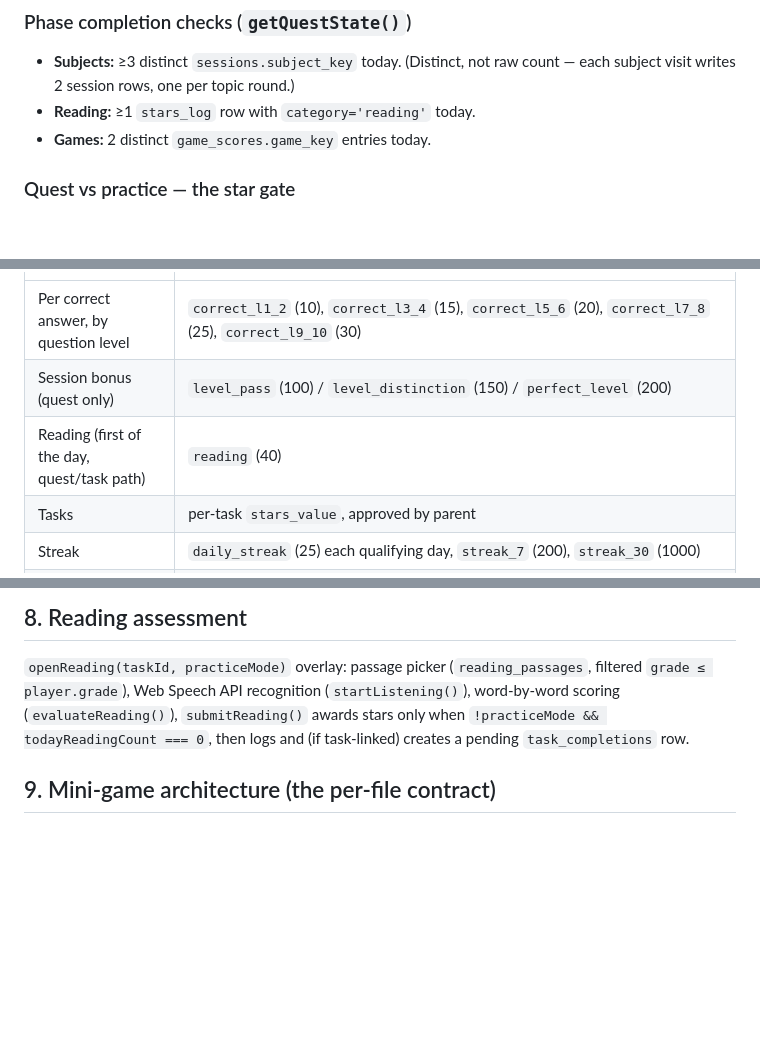
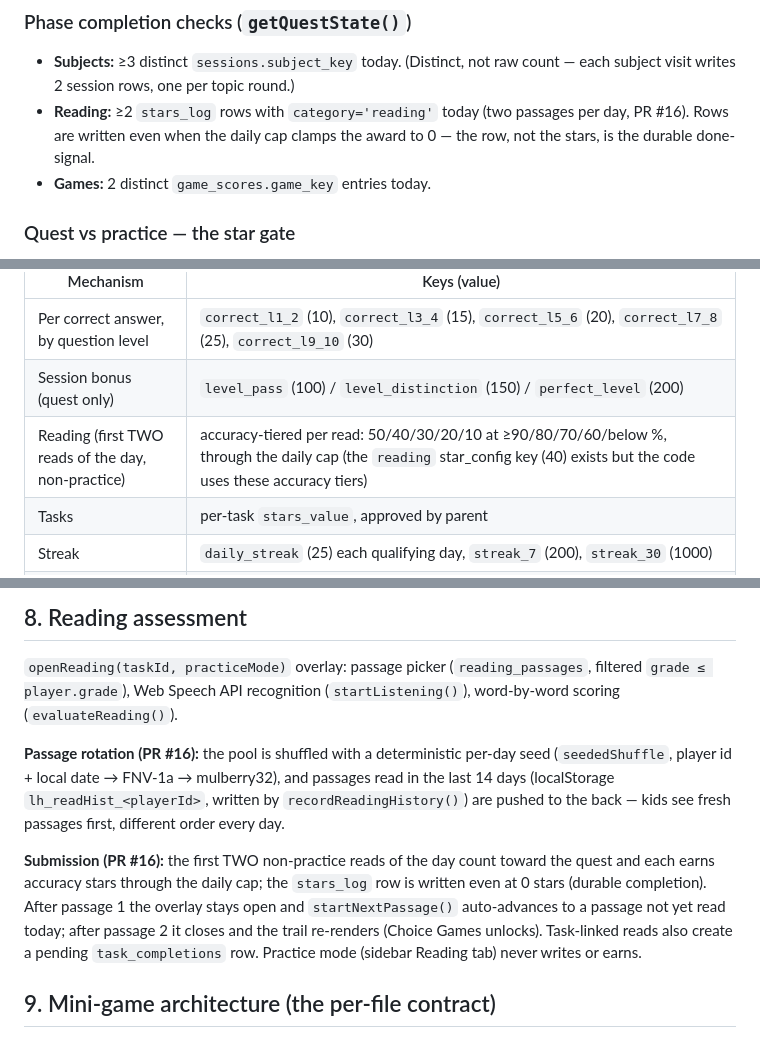
Before and after one commit to prachi8833/Learning-Hub, a Markdown page: ARCHITECTURE.md, 3 parts joined by grey strips. Rendered like a GitHub page; blank space fills up the shorter version.

Commit message:
Docs: Reading phase two-passage flow, rotation, durable completion (PR #16)
Co-Authored-By: Claude Fable 5 <noreply@anthropic.com>

```diff
--- a/ARCHITECTURE.md
+++ b/ARCHITECTURE.md
@@ -139,7 +139,9 @@ games**, picked once, surviving the full-page navigation a game requires.
 ### Phase completion checks (`getQuestState()`)
 - **Subjects:** ≥3 distinct `sessions.subject_key` today. (Distinct, not raw
   count — each subject visit writes 2 session rows, one per topic round.)
-- **Reading:** ≥1 `stars_log` row with `category='reading'` today.
+- **Reading:** ≥2 `stars_log` rows with `category='reading'` today (two
+  passages per day, PR #16). Rows are written even when the daily cap clamps
+  the award to 0 — the row, not the stars, is the durable done-signal.
 - **Games:** 2 distinct `game_scores.game_key` entries today.
 
 ### Quest vs practice — the star gate
@@ -203,7 +205,7 @@ not hardcoded. Current live values:
 |---|---|
 | Per correct answer, by question level | `correct_l1_2` (10), `correct_l3_4` (15), `correct_l5_6` (20), `correct_l7_8` (25), `correct_l9_10` (30) |
 | Session bonus (quest only) | `level_pass` (100) / `level_distinction` (150) / `perfect_level` (200) |
-| Reading (first of the day, quest/task path) | `reading` (40) |
+| Reading (first TWO reads of the day, non-practice) | accuracy-tiered per read: 50/40/30/20/10 at ≥90/80/70/60/below %, through the daily cap (the `reading` star_config key (40) exists but the code uses these accuracy tiers) |
 | Tasks | per-task `stars_value`, approved by parent |
 | Streak | `daily_streak` (25) each qualifying day, `streak_7` (200), `streak_30` (1000) |
 | Monthly prizes | `monthly_bronze` (100) at 1,000 ★/month, `monthly_silver` (300) at 3,000, `monthly_gold` (750) at 6,000 — `checkMonthlyPrize()`, de-duped via `stars_log` reason text, lowest tier first |
@@ -223,10 +225,22 @@ required phases in one day.
 
 `openReading(taskId, practiceMode)` overlay: passage picker
 (`reading_passages`, filtered `grade ≤ player.grade`), Web Speech API
-recognition (`startListening()`), word-by-word scoring
-(`evaluateReading()`), `submitReading()` awards stars only when
-`!practiceMode && todayReadingCount === 0`, then logs and (if task-linked)
-creates a pending `task_completions` row.
+recognition (`startListening()`), word-by-word scoring (`evaluateReading()`).
+
+**Passage rotation (PR #16):** the pool is shuffled with a deterministic
+per-day seed (`seededShuffle`, player id + local date → FNV-1a → mulberry32),
+and passages read in the last 14 days (localStorage
+`lh_readHist_<playerId>`, written by `recordReadingHistory()`) are pushed to
+the back — kids see fresh passages first, different order every day.
+
+**Submission (PR #16):** the first TWO non-practice reads of the day count
+toward the quest and each earns accuracy stars through the daily cap; the
+`stars_log` row is written even at 0 stars (durable completion). After
+passage 1 the overlay stays open and `startNextPassage()` auto-advances to a
+passage not yet read today; after passage 2 it closes and the trail
+re-renders (Choice Games unlocks). Task-linked reads also create a pending
+`task_completions` row. Practice mode (sidebar Reading tab) never writes or
+earns.
 
 ## 9. Mini-game architecture (the per-file contract)
 
```
Also changed, not shown: other parts of ARCHITECTURE.md (+1 -1 lines).
